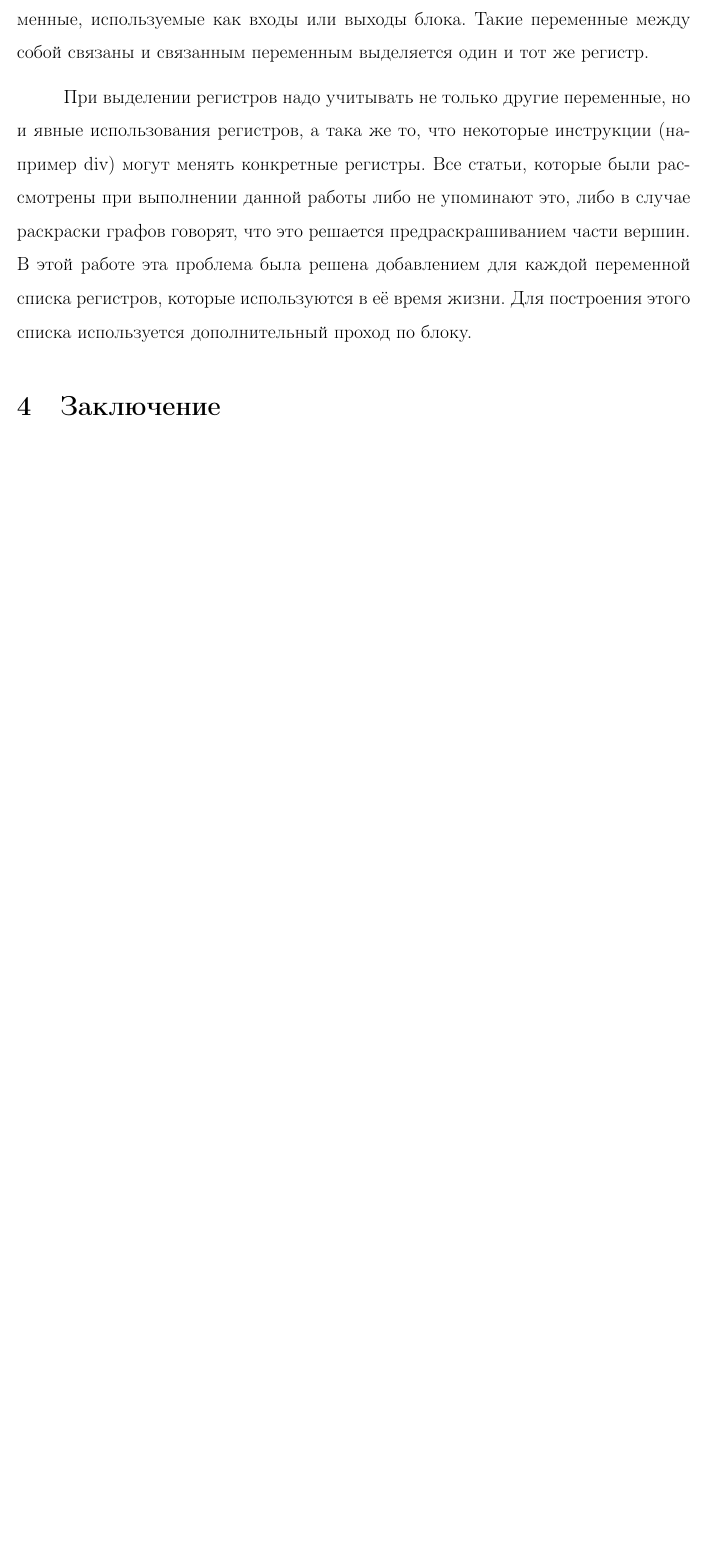
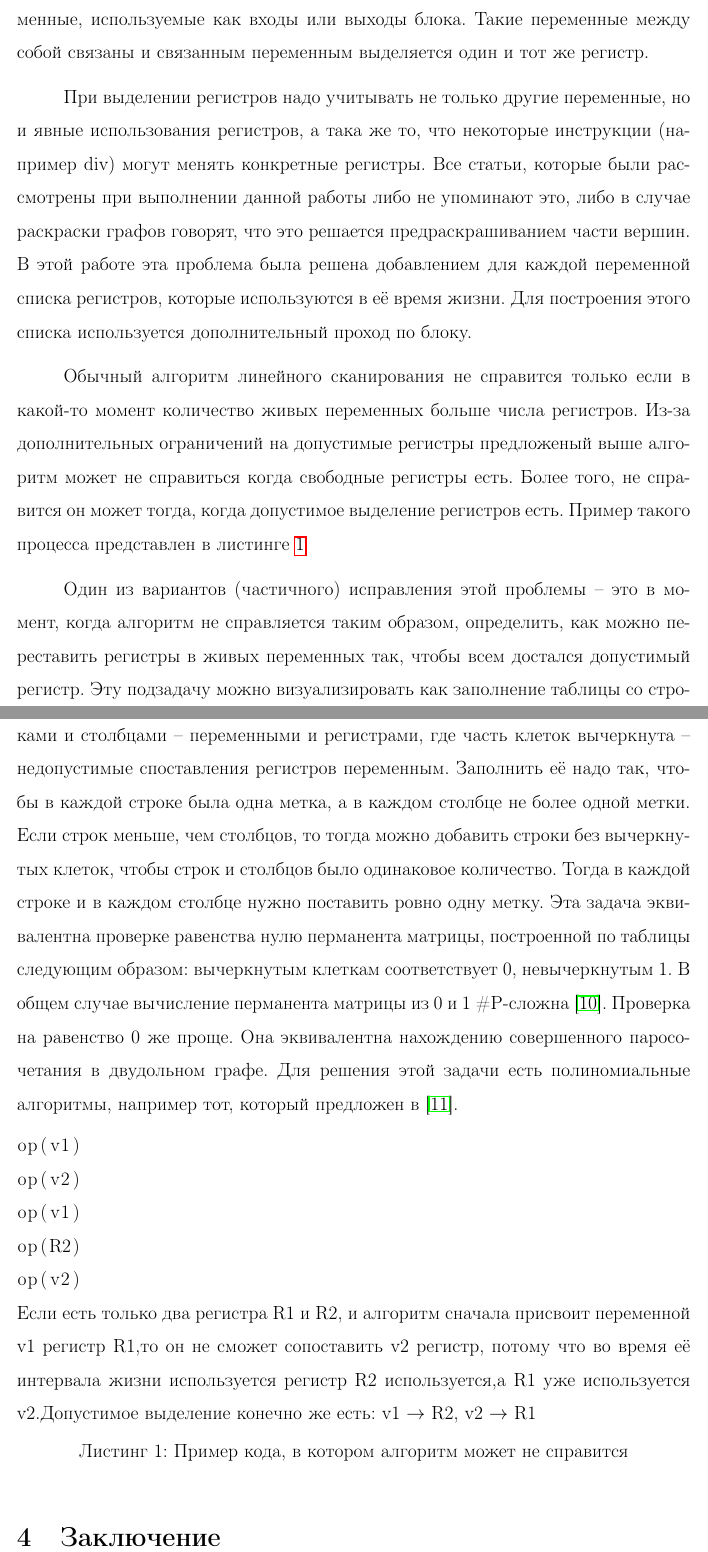
Before and after one commit to fistandatilus/course2, a LaTeX document (course2.tex): part of page 7 of 9 before the commit and two parts of pages 7 and 8 of 10 after it, the two joined at a grey line, cut so that both start at the same text, the shorter picture padded with empty space. Compiled offline with pdfLaTeX.

Commit message:
про особенности использованного алгоритма и перетасовку

```diff
--- a/course2.tex
+++ b/course2.tex
@@ -18,7 +18,7 @@
 
 \newtheorem{theorem}{Теорема}
 
-\lstset{label=Листинг, tabsize = 2, basicstyle=\ttfamily, captionpos=b, escapeinside={№}{/№}}
+\lstset{label=Листинг, tabsize = 2, captionpos=b, escapeinside={№}{/№}}
 
 \author{Борисенков Никита}
 
@@ -231,7 +231,36 @@
 В этой работе эта проблема была решена добавлением для каждой переменной списка регистров, которые используются в её время жизни.
 Для построения этого списка используется дополнительный проход по блоку.
 
+Обычный алгоритм линейного сканирования не справится только если в какой-то момент количество живых переменных больше числа регистров.
+Из-за дополнительных ограничений на допустимые регистры предложеный выше алгоритм может не справиться когда свободные регистры есть.
+Более того, не справится он может тогда, когда допустимое выделение регистров есть.
+Пример такого процесса представлен в листинге \ref{fail_when_possible}
 
+Один из вариантов (частичного) исправления этой проблемы -- это в момент, когда алгоритм не справляется таким образом,
+определить, как можно переставить регистры в живых переменных так, чтобы всем достался допустимый регистр.
+Эту подзадачу можно визуализировать как заполнение таблицы со строками и столбцами -- переменными и регистрами,
+где часть клеток вычеркнута -- недопустимые споставления регистров переменным.
+Заполнить её надо так, чтобы в каждой строке была одна метка, а в каждом столбце не более одной метки.
+Если строк меньше, чем столбцов, то тогда можно добавить строки без вычеркнутых клеток, чтобы строк и столбцов было одинаковое количество.
+Тогда в каждой строке и в каждом столбце нужно поставить ровно одну метку.
+Эта задача эквивалентна проверке равенства нулю перманента матрицы, построенной по таблицы следующим образом:
+вычеркнутым клеткам соответствует 0, невычеркнутым 1.
+В общем случае вычисление перманента матрицы из 0 и 1 \#P-сложна \cite{valiant_complexity_1979}.
+Проверка на равенство 0 же проще.
+Она эквивалентна нахождению совершенного паросочетания в двудольном графе.
+Для решения этой задачи есть полиномиальные алгоритмы, например тот, который предложен в \cite{chandran_practical_2011}.
+
+\begin{lstlisting}[caption={Пример кода, в котором алгоритм может не справится}, label=fail_when_possible]
+op(v1)
+op(v2)
+op(v1)
+op(R2)
+op(v2)
+№Если есть только два регистра R1 и R2, и алгоритм сначала присвоит переменной v1 регистр R1,
+то он не сможет сопоставить v2 регистр, потому что во время её интервала жизни используется регистр R2 используется,
+а R1 уже используется v2.
+Допустимое выделение конечно же есть: v1 $\rightarrow$ R2, v2 $\rightarrow$ R1/№
+\end{lstlisting}
 
 \section{Заключение}
 
```
